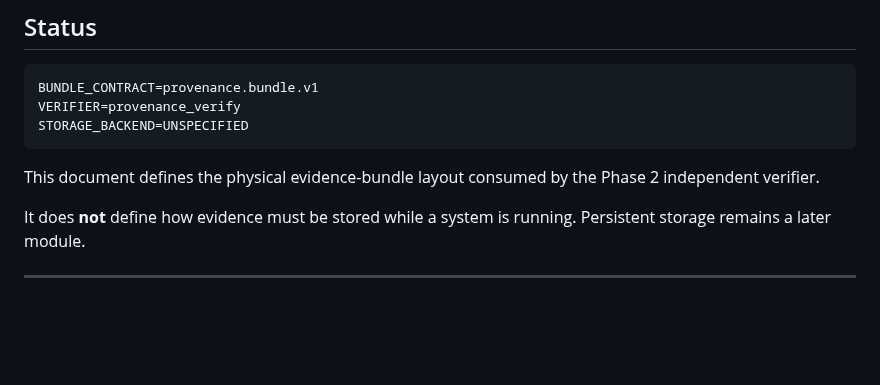
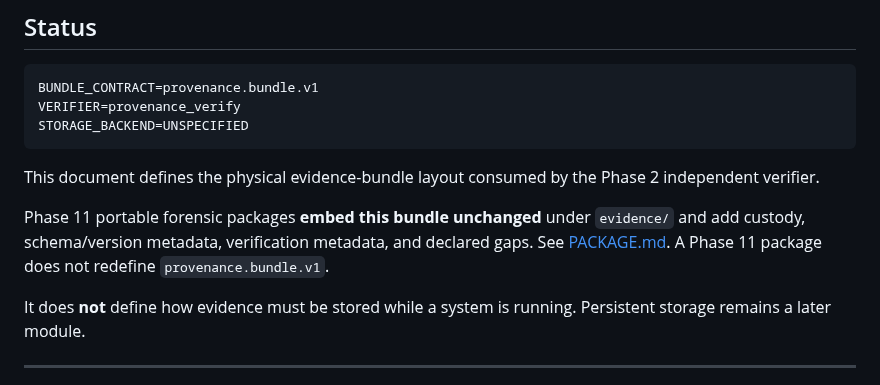
Before and after one commit to QSOLKCB/PROVENANCE, a Markdown page: BUNDLE.md, the part around the change. Drawn GitHub-style; blank space fills up the shorter version.

Commit message:
Document Phase 2 bundle versus Phase 11 package boundary

```diff
--- a/BUNDLE.md
+++ b/BUNDLE.md
@@ -9,6 +9,8 @@ STORAGE_BACKEND=UNSPECIFIED
 ~~~
 
 This document defines the physical evidence-bundle layout consumed by the Phase 2 independent verifier.
+
+Phase 11 portable forensic packages **embed this bundle unchanged** under `evidence/` and add custody, schema/version metadata, verification metadata, and declared gaps. See [PACKAGE.md](PACKAGE.md). A Phase 11 package does not redefine `provenance.bundle.v1`.
 
 It does **not** define how evidence must be stored while a system is running. Persistent storage remains a later module.
 
```
